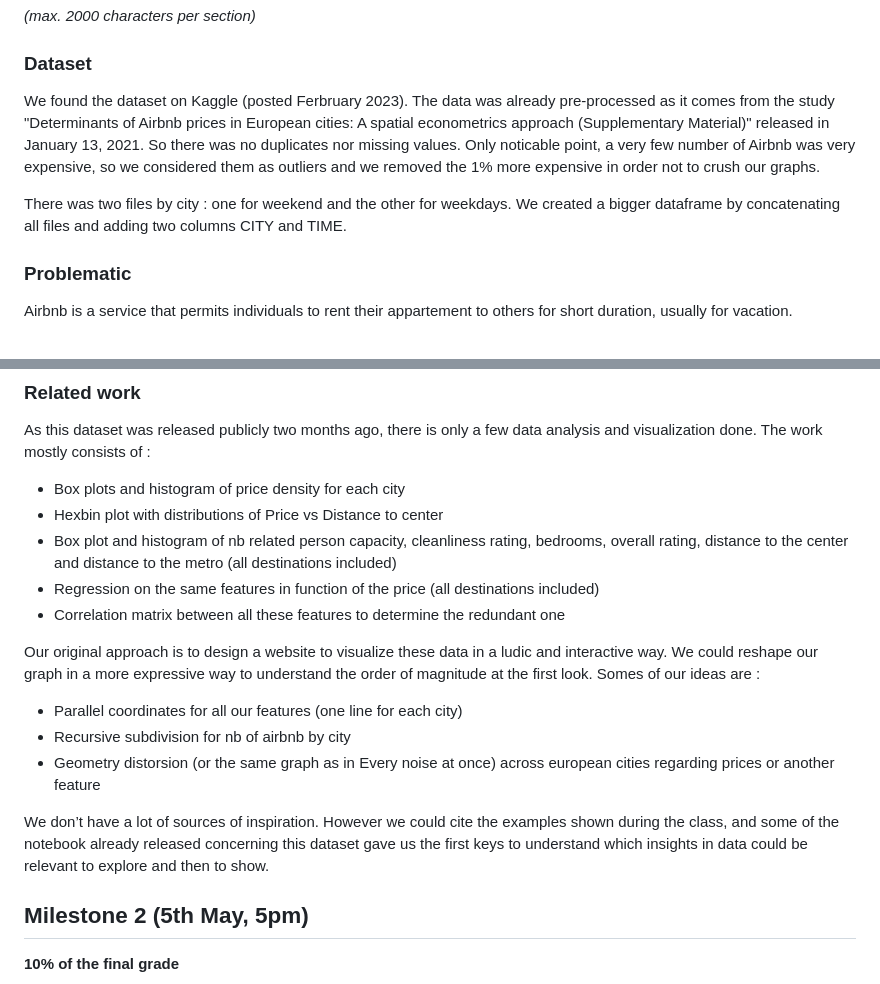
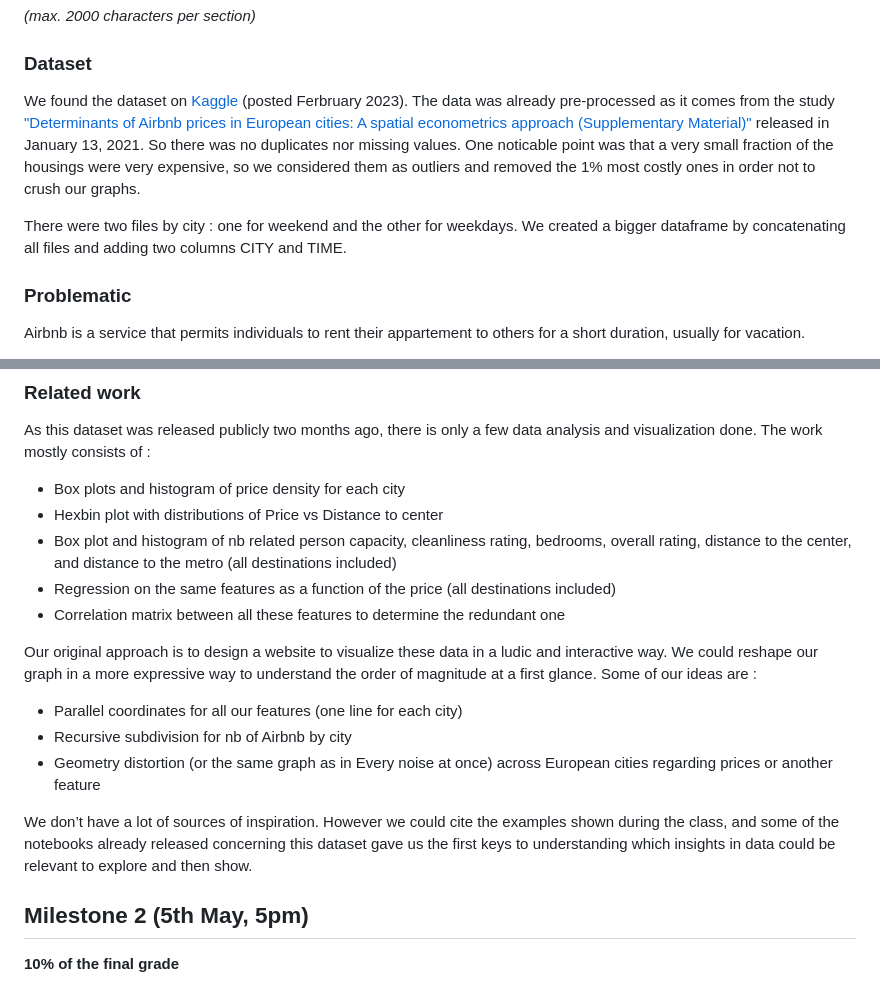
Before and after one commit to com-480-data-visualization/project-2023-les-zinzins, a Markdown page: README.md, 2 parts joined by grey strips. Drawn GitHub-style.

Commit message:
small typo correction + added links

```diff
--- a/README.md
+++ b/README.md
@@ -19,11 +19,11 @@ Please, fill the following sections about your project.
 
 ### Dataset
 
-We found the dataset on Kaggle (posted Ferbruary 2023). The data was already pre-processed as it comes from the study "Determinants of Airbnb prices in European cities: A spatial econometrics approach (Supplementary Material)" released in January 13, 2021. So there was no duplicates nor missing values. Only noticable point, a very few number of Airbnb was very expensive, so we considered them as outliers and we removed the 1% more expensive in order not to crush our graphs.
+We found the dataset on [Kaggle](https://www.kaggle.com/datasets/thedevastator/airbnb-prices-in-european-cities) (posted Ferbruary 2023). The data was already pre-processed as it comes from the study ["Determinants of Airbnb prices in European cities: A spatial econometrics approach (Supplementary Material)"](https://zenodo.org/record/4446043#.ZC7bqnZBzEZ) released in January 13, 2021. So there was no duplicates nor missing values. One noticable point was that a very small fraction of the housings were very expensive, so we considered them as outliers and removed the 1% most costly ones in order not to crush our graphs.
 
-There was two files by city : one for weekend and the other for weekdays. We created a bigger dataframe by concatenating all files and adding two columns CITY and TIME.
+There were two files by city : one for weekend and the other for weekdays. We created a bigger dataframe by concatenating all files and adding two columns CITY and TIME.
 
 ### Problematic
 
-Airbnb is a service that permits individuals to rent their appartement to others for short duration, usually for vacation.
+Airbnb is a service that permits individuals to rent their appartement to others for a short duration, usually for vacation.
 
@@ -41,17 +41,17 @@ As this dataset was released publicly two months ago, there is only a few data a
 
 - Box plots and histogram of price density for each city
 - Hexbin plot with distributions of Price vs Distance to center
-- Box plot and histogram of nb related person capacity, cleanliness rating, bedrooms, overall rating, distance to the center and distance to the metro (all destinations included)
-- Regression on the same features in function of the price (all destinations included)
+- Box plot and histogram of nb related person capacity, cleanliness rating, bedrooms, overall rating, distance to the center, and distance to the metro (all destinations included)
+- Regression on the same features as a function of the price (all destinations included)
 - Correlation matrix between all these features to determine the redundant one
 
-Our original approach is to design a website to visualize these data in a ludic and interactive way. We could reshape our graph in a more expressive way to understand the order of magnitude at the first look. Somes of our ideas are :
+Our original approach is to design a website to visualize these data in a ludic and interactive way. We could reshape our graph in a more expressive way to understand the order of magnitude at a first glance. Some of our ideas are :
 
 - Parallel coordinates for all our features (one line for each city)
-- Recursive subdivision for nb of airbnb by city
-- Geometry distorsion (or the same graph as in Every noise at once) across european cities regarding prices or another feature
+- Recursive subdivision for nb of Airbnb by city
+- Geometry distortion (or the same graph as in Every noise at once) across European cities regarding prices or another feature
 
-We don’t have a lot of sources of inspiration. However we could cite the examples shown during the class, and some of the notebook already released concerning this dataset gave us the first keys to understand which insights in data could be relevant to explore and then to show.
+We don’t have a lot of sources of inspiration. However we could cite the examples shown during the class, and some of the notebooks already released concerning this dataset gave us the first keys to understanding which insights in data could be relevant to explore and then show.
 
 ## Milestone 2 (5th May, 5pm)
 
```
Also changed, not shown: other parts of README.md (+2 -2 lines).
